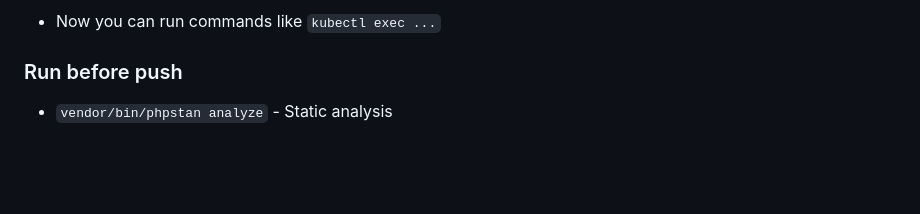
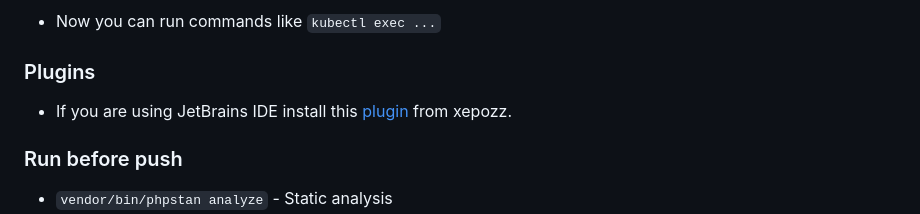
Before and after one commit to Bleksak/vytrvalec-server, a Markdown page: README.md, the part around the change. Drawn GitHub-style; blank space fills up the shorter version.

Commit message:
docs: add mago plugin notice

```diff
--- a/README.md
+++ b/README.md
@@ -75,6 +75,8 @@
 
 - Now you can run commands like `kubectl exec ...`
 
+### Plugins
+- If you are using JetBrains IDE install this [plugin](https://plugins.jetbrains.com/plugin/28437-mago) from xepozz.
 
 ### Run before push
 - `vendor/bin/phpstan analyze` - Static analysis
```
